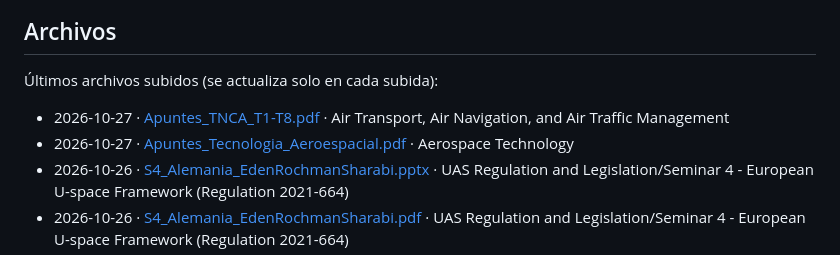
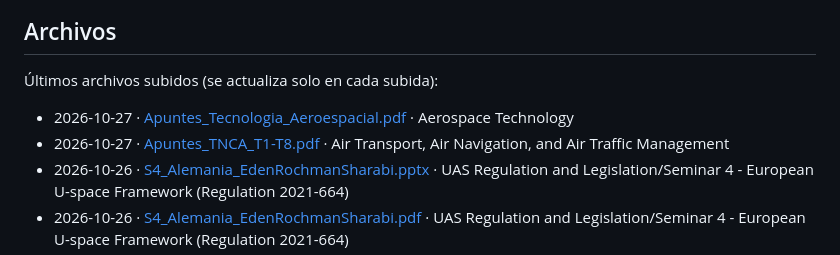
Before and after one commit to EdenRochmanSharabi/Master-Sistemas-Aeronaves-No-Tripuladas-UPV, a Markdown page: README.md, the part around the change. Drawn GitHub-style.

Commit message:
Actualizar lista de archivos del README

```diff
--- a/README.md
+++ b/README.md
@@ -6,8 +6,8 @@ Apuntes de Eden R.S. para el máster de la Universitat Politècnica de València
 
 Últimos archivos subidos (se actualiza solo en cada subida):
 
+- 2026-10-27 · [Apuntes_Tecnologia_Aeroespacial.pdf](<Aerospace Technology/Apuntes_Tecnologia_Aeroespacial.pdf>) · Aerospace Technology
 - 2026-10-27 · [Apuntes_TNCA_T1-T8.pdf](<Air Transport, Air Navigation, and Air Traffic Management/Apuntes_TNCA_T1-T8.pdf>) · Air Transport, Air Navigation, and Air Traffic Management
-- 2026-10-27 · [Apuntes_Tecnologia_Aeroespacial.pdf](<Aerospace Technology/Apuntes_Tecnologia_Aeroespacial.pdf>) · Aerospace Technology
 - 2026-10-26 · [S4_Alemania_EdenRochmanSharabi.pptx](<UAS Regulation and Legislation/Seminar 4 - European U-space Framework (Regulation 2021-664)/S4_Alemania_EdenRochmanSharabi.pptx>) · UAS Regulation and Legislation/Seminar 4 - European U-space Framework (Regulation 2021-664)
 - 2026-10-26 · [S4_Alemania_EdenRochmanSharabi.pdf](<UAS Regulation and Legislation/Seminar 4 - European U-space Framework (Regulation 2021-664)/S4_Alemania_EdenRochmanSharabi.pdf>) · UAS Regulation and Legislation/Seminar 4 - European U-space Framework (Regulation 2021-664)
 - 2026-10-26 · [S4_Alemania_EdenRochmanSharabi.html](https://edenrochmansharabi.github.io/Master-Sistemas-Aeronaves-No-Tripuladas-UPV/UAS%20Regulation%20and%20Legislation/Seminar%204%20-%20European%20U-space%20Framework%20%28Regulation%202021-664%29/S4_Alemania_EdenRochmanSharabi.html) (se abre en el navegador) · UAS Regulation and Legislation/Seminar 4 - European U-space Framework (Regulation 2021-664)
```
